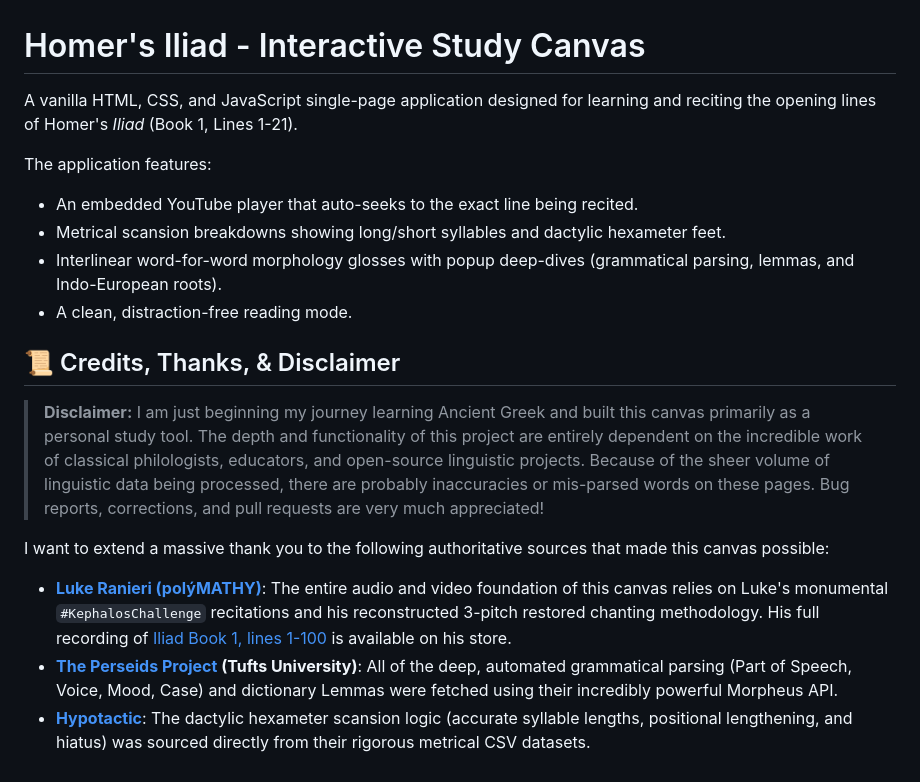
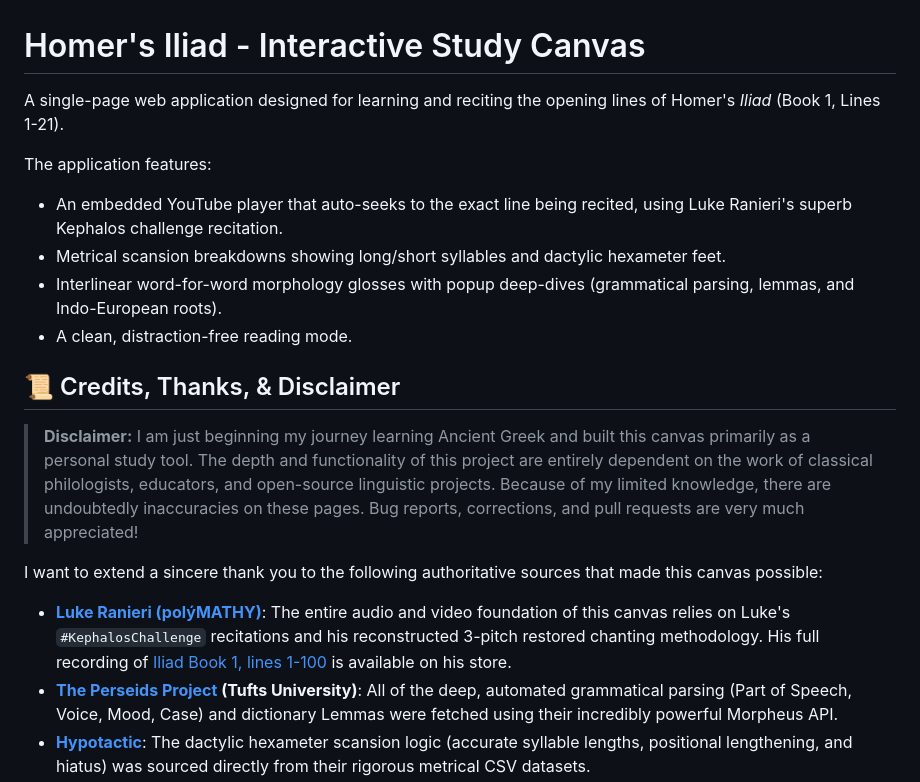
Before and after one commit to philbogle/iliad-canvas, a Markdown page: README.md, the part around the change. Rendered like a GitHub page.

Commit message:
docs: refine README descriptions and disclaimer language

```diff
--- a/README.md
+++ b/README.md
@@ -1,20 +1,20 @@
 # Homer's Iliad - Interactive Study Canvas
 
-A vanilla HTML, CSS, and JavaScript single-page application designed for learning and reciting the opening lines of Homer's *Iliad* (Book 1, Lines 1-21).
+A single-page web application designed for learning and reciting the opening lines of Homer's *Iliad* (Book 1, Lines 1-21).
 
 The application features:
-- An embedded YouTube player that auto-seeks to the exact line being recited.
+- An embedded YouTube player that auto-seeks to the exact line being recited, using Luke Ranieri's superb Kephalos challenge recitation.
 - Metrical scansion breakdowns showing long/short syllables and dactylic hexameter feet.
 - Interlinear word-for-word morphology glosses with popup deep-dives (grammatical parsing, lemmas, and Indo-European roots).
 - A clean, distraction-free reading mode.
 
 ## 📜 Credits, Thanks, & Disclaimer
 
-> **Disclaimer:** I am just beginning my journey learning Ancient Greek and built this canvas primarily as a personal study tool. The depth and functionality of this project are entirely dependent on the incredible work of classical philologists, educators, and open-source linguistic projects. Because of the sheer volume of linguistic data being processed, there are probably inaccuracies or mis-parsed words on these pages. Bug reports, corrections, and pull requests are very much appreciated!
+> **Disclaimer:** I am just beginning my journey learning Ancient Greek and built this canvas primarily as a personal study tool. The depth and functionality of this project are entirely dependent on the work of classical philologists, educators, and open-source linguistic projects. Because of my limited knowledge, there are undoubtedly inaccuracies on these pages. Bug reports, corrections, and pull requests are very much appreciated!
 
-I want to extend a massive thank you to the following authoritative sources that made this canvas possible:
+I want to extend a sincere thank you to the following authoritative sources that made this canvas possible:
 
-- **[Luke Ranieri (polýMATHY)](https://www.youtube.com/@polymathy)**: The entire audio and video foundation of this canvas relies on Luke's monumental `#KephalosChallenge` recitations and his reconstructed 3-pitch restored chanting methodology. His full recording of [Iliad Book 1, lines 1-100](https://luke-ranieri.myshopify.com/products/iliad-100-homers-iliad-book-1-lines-1-100) is available on his store.
+- **[Luke Ranieri (polýMATHY)](https://www.youtube.com/@polymathy)**: The entire audio and video foundation of this canvas relies on Luke's `#KephalosChallenge` recitations and his reconstructed 3-pitch restored chanting methodology. His full recording of [Iliad Book 1, lines 1-100](https://luke-ranieri.myshopify.com/products/iliad-100-homers-iliad-book-1-lines-1-100) is available on his store.
 - **[The Perseids Project](https://perseids.org/) (Tufts University)**: All of the deep, automated grammatical parsing (Part of Speech, Voice, Mood, Case) and dictionary Lemmas were fetched using their incredibly powerful Morpheus API.
 - **[Hypotactic](https://hypotactic.com/)**: The dactylic hexameter scansion logic (accurate syllable lengths, positional lengthening, and hiatus) was sourced directly from their rigorous metrical CSV datasets.
 - **[Perseus Digital Library](http://www.perseus.tufts.edu/hopper/)**: For hosting the canonical Oxford Classical Text (Monro & Allen, 1920) that forms the base Greek of this project.
```
